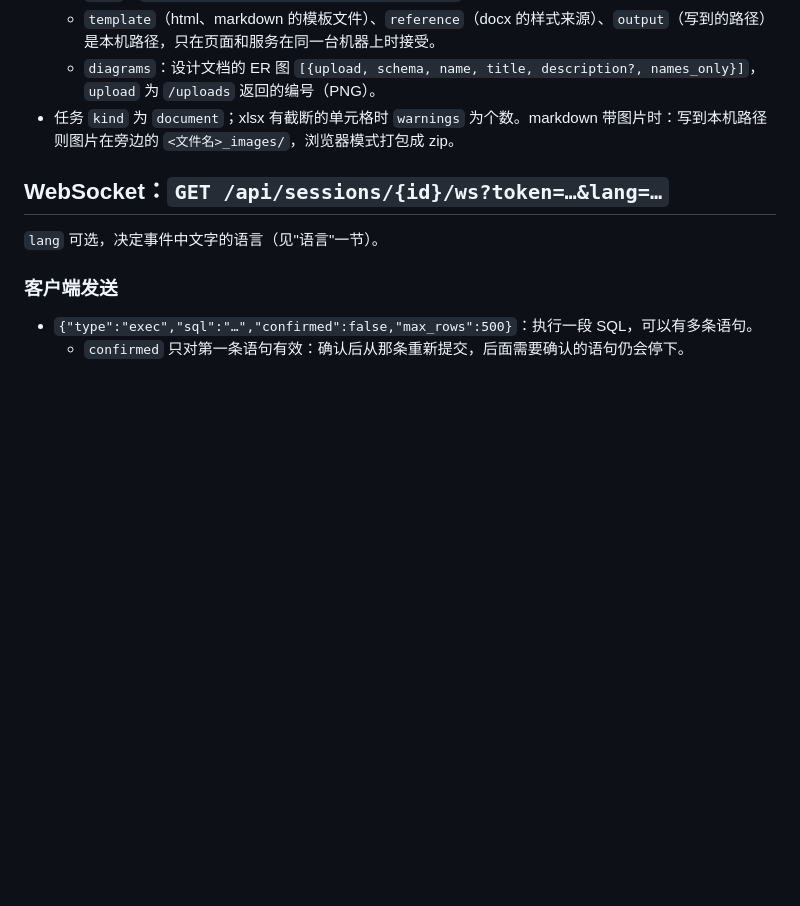
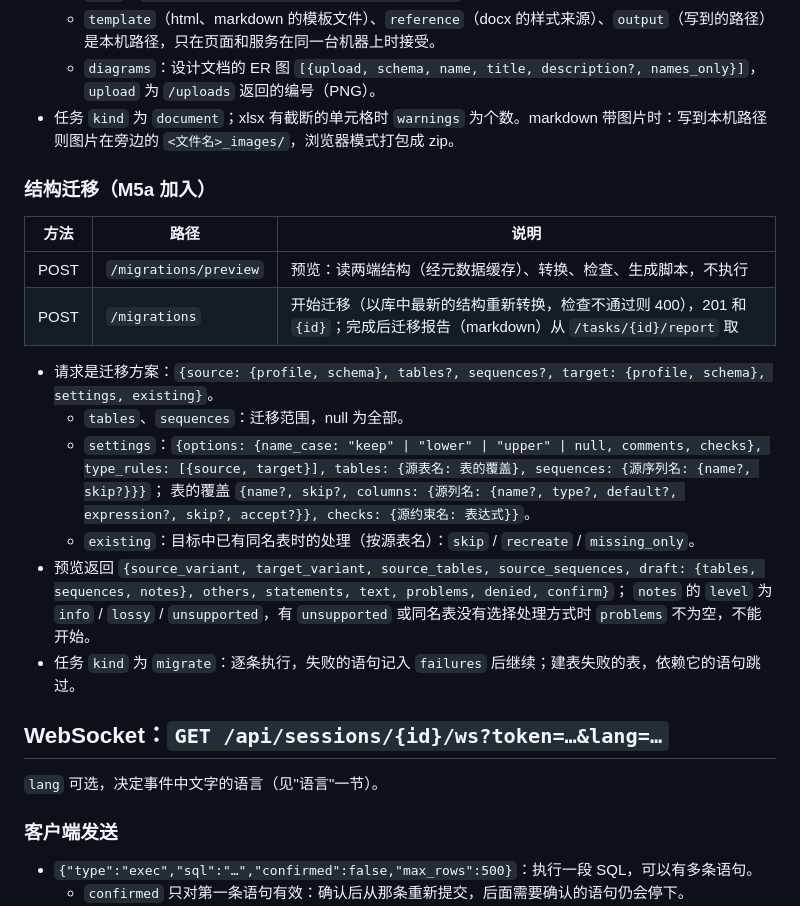
Before and after one commit to byteswalk/dblens, a Markdown page: docs/notes/m0-4b-api.md, the part around the change. GitHub-like rendering; blank space fills up the shorter version.

```diff
--- a/docs/notes/m0-4b-api.md
+++ b/docs/notes/m0-4b-api.md
@@ -281,6 +281,22 @@
   - `diagrams`：设计文档的 ER 图 `[{upload, schema, name, title, description?, names_only}]`，`upload` 为 `/uploads` 返回的编号（PNG）。
 - 任务 `kind` 为 `document`；xlsx 有截断的单元格时 `warnings` 为个数。markdown 带图片时：写到本机路径则图片在旁边的 `<文件名>_images/`，浏览器模式打包成 zip。
 
+### 结构迁移（M5a 加入）
+
+| 方法 | 路径 | 说明 |
+|---|---|---|
+| POST | `/migrations/preview` | 预览：读两端结构（经元数据缓存）、转换、检查、生成脚本，不执行 |
+| POST | `/migrations` | 开始迁移（以库中最新的结构重新转换，检查不通过则 400），201 和 `{id}`；完成后迁移报告（markdown）从 `/tasks/{id}/report` 取 |
+
+- 请求是迁移方案：`{source: {profile, schema}, tables?, sequences?, target: {profile, schema}, settings, existing}`。
+  - `tables`、`sequences`：迁移范围，null 为全部。
+  - `settings`：`{options: {name_case: "keep" | "lower" | "upper" | null, comments, checks}, type_rules: [{source, target}], tables: {源表名: 表的覆盖}, sequences: {源序列名: {name?, skip?}}}`；
+    表的覆盖 `{name?, skip?, columns: {源列名: {name?, type?, default?, expression?, skip?, accept?}}, checks: {源约束名: 表达式}}`。
+  - `existing`：目标中已有同名表时的处理（按源表名）：`skip` / `recreate` / `missing_only`。
+- 预览返回 `{source_variant, target_variant, source_tables, source_sequences, draft: {tables, sequences, notes}, others, statements, text, problems, denied, confirm}`；
+  `notes` 的 `level` 为 `info` / `lossy` / `unsupported`，有 `unsupported` 或同名表没有选择处理方式时 `problems` 不为空，不能开始。
+- 任务 `kind` 为 `migrate`：逐条执行，失败的语句记入 `failures` 后继续；建表失败的表，依赖它的语句跳过。
+
 ## WebSocket：`GET /api/sessions/{id}/ws?token=…&lang=…`
 
 `lang` 可选，决定事件中文字的语言（见"语言"一节）。
```
Also changed, not shown: docs/notes/m5a-structure-migration.md (added, +54 -0 lines), 1 other file.
